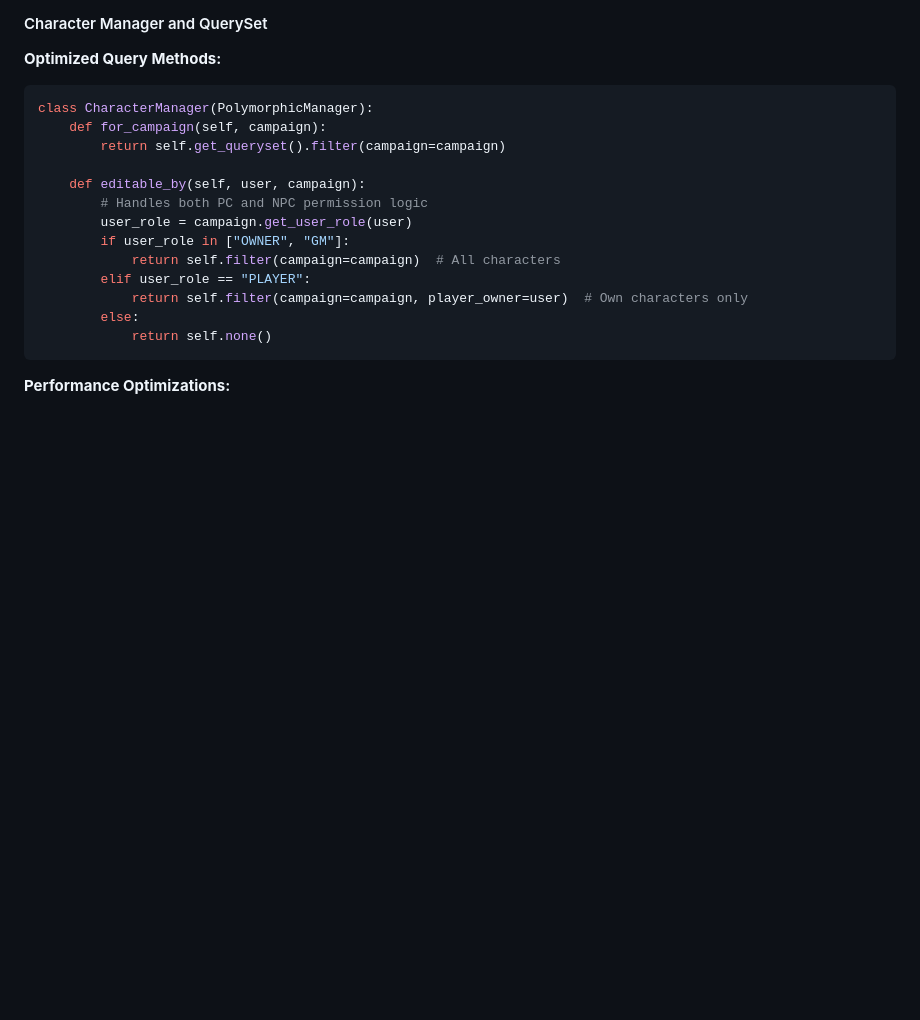
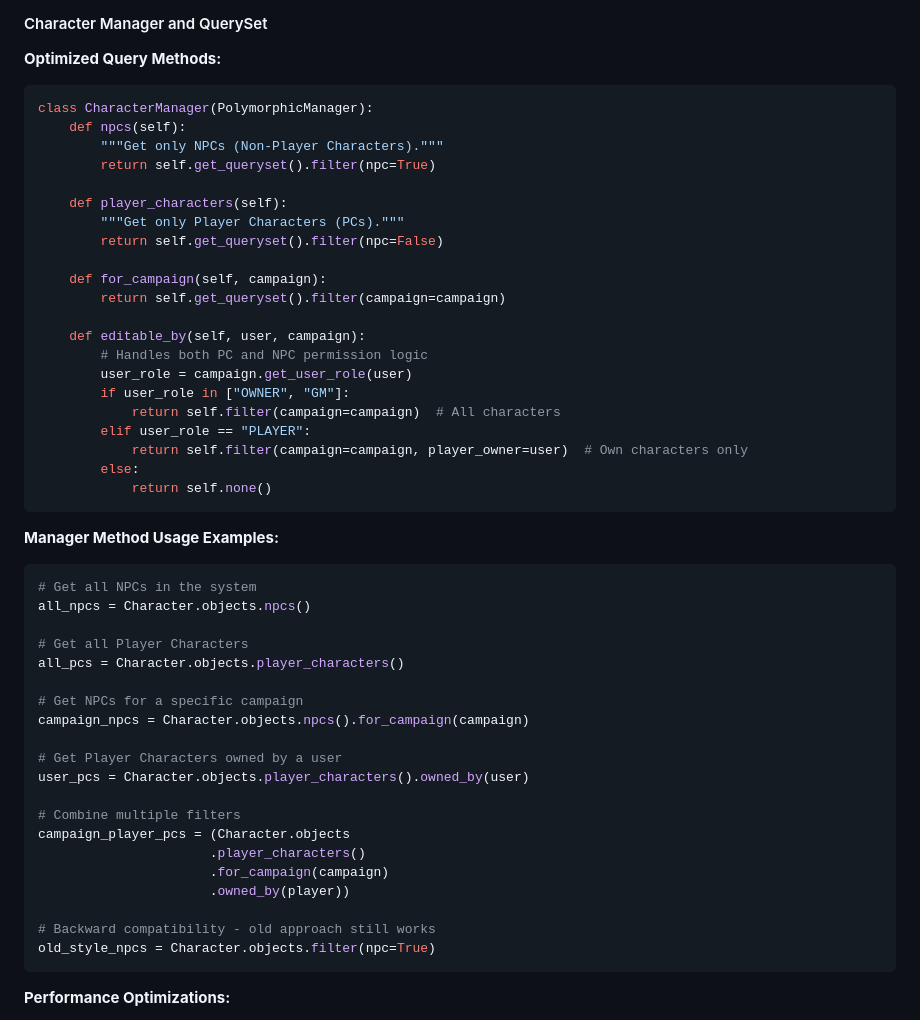
Before and after one commit to charlesmsiegel/gma, a Markdown page: docs/architecture.md, the part around the change. Rendered like a GitHub page; blank space fills up the shorter version.

Commit message:
docs: Add documentation for new Character manager methods
- Document .npcs() and .player_characters() methods in architecture guide
- Add practical usage examples for method chaining
- Show backward compatibility with existing filter approach
- Include performance considerations for NPC filtering

🤖 Generated with [Claude Code](https://claude.ai/code)

Co-Authored-By: Claude <noreply@anthropic.com>

````diff
--- a/docs/architecture.md
+++ b/docs/architecture.md
@@ -633,6 +633,14 @@ audit_entry = character.audit_entries.filter(
 **Optimized Query Methods:**
 ```python
 class CharacterManager(PolymorphicManager):
+    def npcs(self):
+        """Get only NPCs (Non-Player Characters)."""
+        return self.get_queryset().filter(npc=True)
+
+    def player_characters(self):
+        """Get only Player Characters (PCs)."""
+        return self.get_queryset().filter(npc=False)
+
     def for_campaign(self, campaign):
         return self.get_queryset().filter(campaign=campaign)
 
@@ -645,6 +653,30 @@ class CharacterManager(PolymorphicManager):
             return self.filter(campaign=campaign, player_owner=user)  # Own characters only
         else:
             return self.none()
+```
+
+**Manager Method Usage Examples:**
+```python
+# Get all NPCs in the system
+all_npcs = Character.objects.npcs()
+
+# Get all Player Characters
+all_pcs = Character.objects.player_characters()
+
+# Get NPCs for a specific campaign
+campaign_npcs = Character.objects.npcs().for_campaign(campaign)
+
+# Get Player Characters owned by a user
+user_pcs = Character.objects.player_characters().owned_by(user)
+
+# Combine multiple filters
+campaign_player_pcs = (Character.objects
+                      .player_characters()
+                      .for_campaign(campaign)
+                      .owned_by(player))
+
+# Backward compatibility - old approach still works
+old_style_npcs = Character.objects.filter(npc=True)
 ```
 
 **Performance Optimizations:**
````
